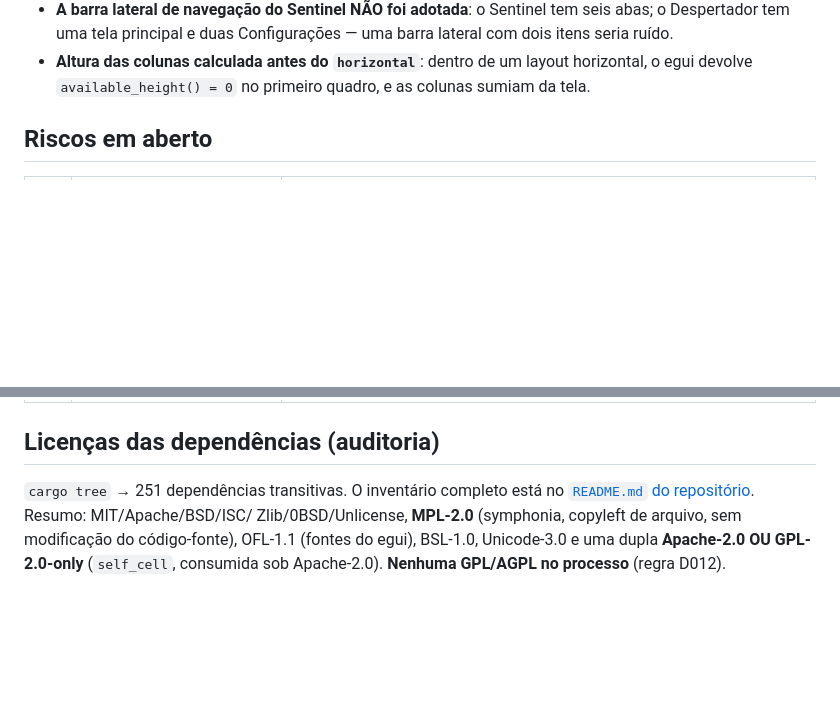
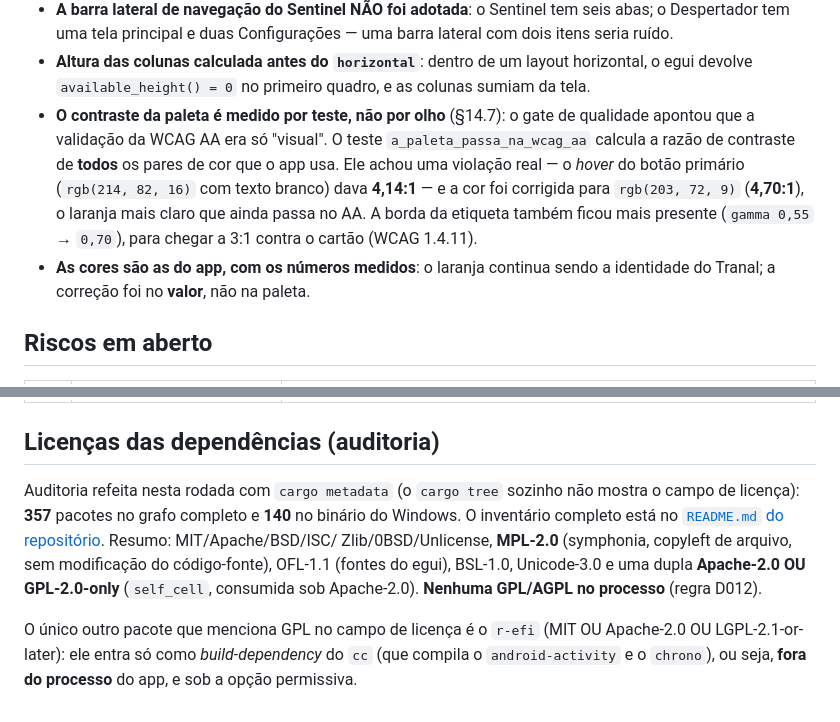
Before and after one commit to Matheus-araujo-dev/tranal-despertador, a Markdown page: docs/decisoes/README.md, 2 parts joined by grey strips. Drawn GitHub-style; blank space fills up the shorter version.

```diff
--- a/docs/decisoes/README.md
+++ b/docs/decisoes/README.md
@@ -100,6 +100,16 @@ porquê em [`../SPEC.md`](../SPEC.md):
 - **Altura das colunas calculada antes do `horizontal`**: dentro de um layout
   horizontal, o egui devolve `available_height() = 0` no primeiro quadro, e
   as colunas sumiam da tela.
+- **O contraste da paleta é medido por teste, não por olho** (§14.7): o gate de
+  qualidade apontou que a validação da WCAG AA era só "visual". O teste
+  `a_paleta_passa_na_wcag_aa` calcula a razão de contraste de **todos** os
+  pares de cor que o app usa. Ele achou uma violação real — o *hover* do botão
+  primário (`rgb(214, 82, 16)` com texto branco) dava **4,14:1** — e a cor foi
+  corrigida para `rgb(203, 72, 9)` (**4,70:1**), o laranja mais claro que ainda
+  passa no AA. A borda da etiqueta também ficou mais presente (`gamma 0,55` →
+  `0,70`), para chegar a 3:1 contra o cartão (WCAG 1.4.11).
+- **As cores são as do app, com os números medidos**: o laranja continua sendo
+  a identidade do Tranal; a correção foi no **valor**, não na paleta.
 
 ## Riscos em aberto
 
@@ -111,9 +121,16 @@ porquê em [`../SPEC.md`](../SPEC.md):
 
 ## Licenças das dependências (auditoria)
 
-`cargo tree` → 251 dependências transitivas. O inventário completo está no
+Auditoria refeita nesta rodada com `cargo metadata` (o `cargo tree` sozinho não
+mostra o campo de licença): **357** pacotes no grafo completo e **140** no
+binário do Windows. O inventário completo está no
 [`README.md` do repositório](../README.md#licenças). Resumo: MIT/Apache/BSD/ISC/
 Zlib/0BSD/Unlicense, **MPL-2.0** (symphonia, copyleft de arquivo, sem
 modificação do código-fonte), OFL-1.1 (fontes do egui), BSL-1.0, Unicode-3.0 e
 uma dupla **Apache-2.0 OU GPL-2.0-only** (`self_cell`, consumida sob
 Apache-2.0). **Nenhuma GPL/AGPL no processo** (regra D012).
+
+O único outro pacote que menciona GPL no campo de licença é o `r-efi`
+(MIT OU Apache-2.0 OU LGPL-2.1-or-later): ele entra só como
+*build-dependency* do `cc` (que compila o `android-activity` e o `chrono`),
+ou seja, **fora do processo** do app, e sob a opção permissiva.
```
Also changed, not shown: README.md (+11 -4 lines), docs/SPEC.md (+35 -6 lines), docs/arquitetura/quality-gate-layout-v4-dede.md (added, +62 -0 lines), docs/captura-config-v5.png (added), docs/captura-editor-v5.png (added), docs/captura-instalado-v5.png (added), docs/captura-layout-v5.png (added), 1 other file.
